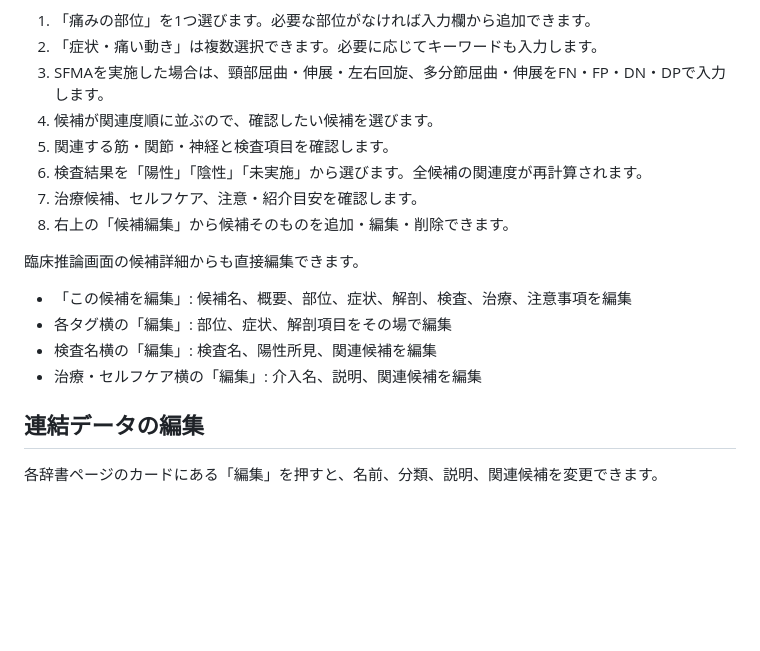
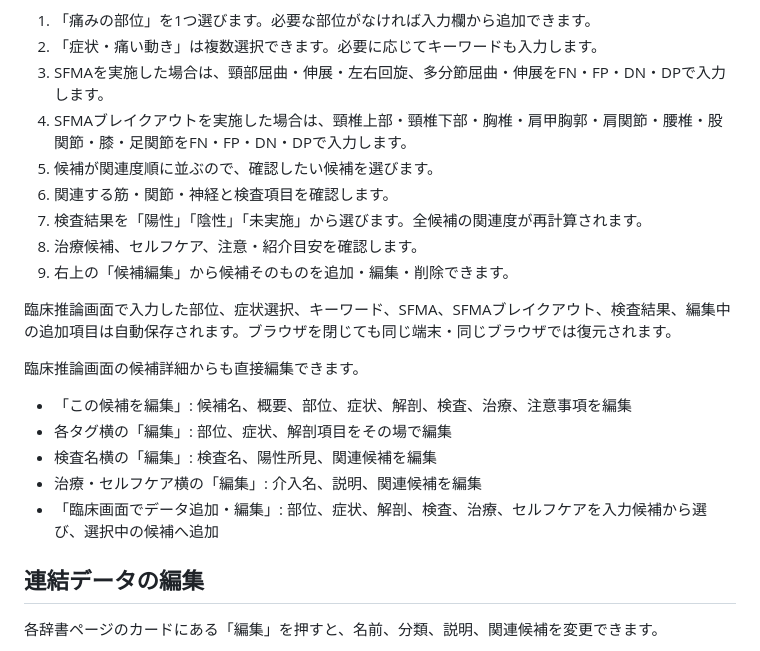
Before and after one commit to LouisLLJJ/MSK-Clinical-Navigator, a Markdown page: README.md, the part around the change. GitHub-like rendering; blank space fills up the shorter version.

Commit message:
Keep clinical input and edit data in clinical view

```diff
--- a/README.md
+++ b/README.md
@@ -37,11 +37,14 @@
 1. 「痛みの部位」を1つ選びます。必要な部位がなければ入力欄から追加できます。
 2. 「症状・痛い動き」は複数選択できます。必要に応じてキーワードも入力します。
 3. SFMAを実施した場合は、頸部屈曲・伸展・左右回旋、多分節屈曲・伸展をFN・FP・DN・DPで入力します。
-4. 候補が関連度順に並ぶので、確認したい候補を選びます。
-5. 関連する筋・関節・神経と検査項目を確認します。
-6. 検査結果を「陽性」「陰性」「未実施」から選びます。全候補の関連度が再計算されます。
-7. 治療候補、セルフケア、注意・紹介目安を確認します。
-8. 右上の「候補編集」から候補そのものを追加・編集・削除できます。
+4. SFMAブレイクアウトを実施した場合は、頸椎上部・頸椎下部・胸椎・肩甲胸郭・肩関節・腰椎・股関節・膝・足関節をFN・FP・DN・DPで入力します。
+5. 候補が関連度順に並ぶので、確認したい候補を選びます。
+6. 関連する筋・関節・神経と検査項目を確認します。
+7. 検査結果を「陽性」「陰性」「未実施」から選びます。全候補の関連度が再計算されます。
+8. 治療候補、セルフケア、注意・紹介目安を確認します。
+9. 右上の「候補編集」から候補そのものを追加・編集・削除できます。
+
+臨床推論画面で入力した部位、症状選択、キーワード、SFMA、SFMAブレイクアウト、検査結果、編集中の追加項目は自動保存されます。ブラウザを閉じても同じ端末・同じブラウザでは復元されます。
 
 臨床推論画面の候補詳細からも直接編集できます。
 
@@ -49,6 +52,7 @@
 - 各タグ横の「編集」: 部位、症状、解剖項目をその場で編集
 - 検査名横の「編集」: 検査名、陽性所見、関連候補を編集
 - 治療・セルフケア横の「編集」: 介入名、説明、関連候補を編集
+- 「臨床画面でデータ追加・編集」: 部位、症状、解剖、検査、治療、セルフケアを入力候補から選び、選択中の候補へ追加
 
 ## 連結データの編集
 
```
